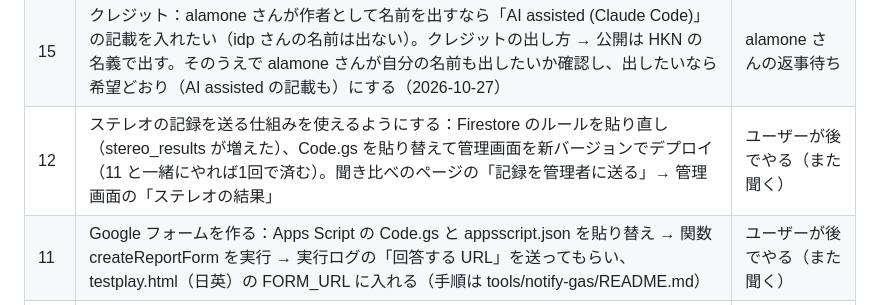
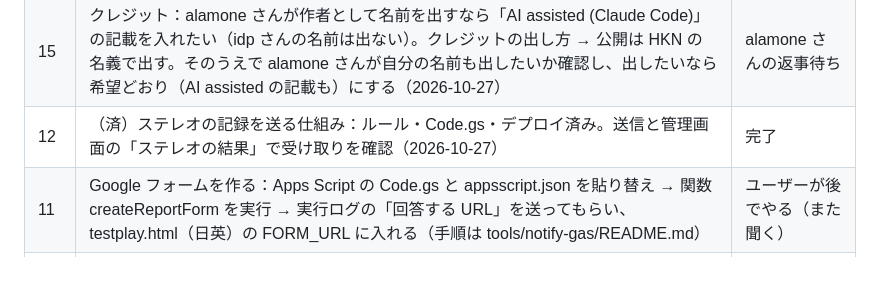
Before and after one commit to alamone/gradius3, a Markdown page: docs/dev/STATUS.md, the part around the change. Rendered like a GitHub page; blank space fills up the shorter version.

Commit message:
STATUS: ステレオの記録の送信が動いた
Co-Authored-By: Claude Opus 5.5 <noreply@anthropic.com>
Claude-Session: https://claude.ai/code/session_01GNXJBQyJM9Teh9ybNu2iKr

```diff
--- a/docs/dev/STATUS.md
+++ b/docs/dev/STATUS.md
@@ -44,7 +44,7 @@
 | 13-1 | ①のデッドロック修正を「メニューから始めたときだけ」効かせるか「いつでも」効かせるか。基本方針は「メニューを出さずに始めたら実機そのもの」。高次周1面の「砂漠リセット」がこの不具合か alamone さんに確認する案あり | ユーザーがほかの人と相談して決める（保留） |
 | 14 | 実機テスト：alamone さんが基板2枚（メインは PicoROM、ほかは焼いた EPROM）で確かめられる。ステレオは「YM2151 の L/R を基板が混ぜているか、片方だけ配線か」で結果が変わる（片方だけなら、振り切ったチャンネルは実機で無音）。サラマンダ面の BGM は元から右だけに振った書き込みが72回ある。実機での聞き比べを頼むか → 頼む（優先度はまだ低い。実機の改造ができるならお願いしたい。ユーザーもステレオの目処がついたら実機改造に取りかかる予定だが、まだ先）（2026-10-27） | 決定 |
 | 15 | クレジット：alamone さんが作者として名前を出すなら「AI assisted (Claude Code)」の記載を入れたい（idp さんの名前は出ない）。クレジットの出し方 → 公開は HKN の名義で出す。そのうえで alamone さんが自分の名前も出したいか確認し、出したいなら希望どおり（AI assisted の記載も）にする（2026-10-27） | alamone さんの返事待ち |
-| 12 | ステレオの記録を送る仕組みを使えるようにする：Firestore のルールを貼り直し（stereo_results が増えた）、Code.gs を貼り替えて管理画面を新バージョンでデプロイ（11 と一緒にやれば1回で済む）。聞き比べのページの「記録を管理者に送る」→ 管理画面の「ステレオの結果」 | ユーザーが後でやる（また聞く） |
+| 12 | （済）ステレオの記録を送る仕組み：ルール・Code.gs・デプロイ済み。送信と管理画面の「ステレオの結果」で受け取りを確認（2026-10-27） | 完了 |
 | 11 | Google フォームを作る：Apps Script の Code.gs と appsscript.json を貼り替え → 関数 createReportForm を実行 → 実行ログの「回答する URL」を送ってもらい、testplay.html（日英）の FORM_URL に入れる（手順は tools/notify-gas/README.md） | ユーザーが後でやる（また聞く） |
 | 9 | ChatGPT アプリの「文字の欄のマイクのボタン」が写ったスクリーンショット（会話モードのボタンも一緒に）→ テストプレイの案内に載せる | ユーザーが送る |
 | 10 | （済）Windows の本家 MAME は最新版で動かなかった（2026-10-27 ユーザー）。案内には「Windows の最新の本家 MAME では動かなかった」と書く | 回答済み |
```
